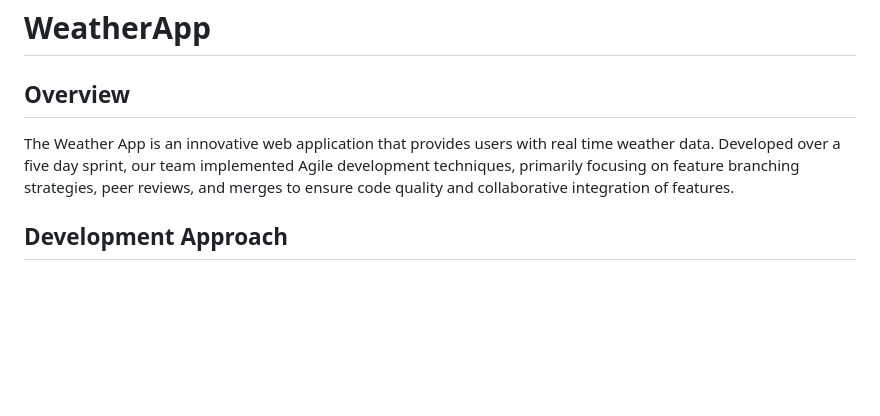
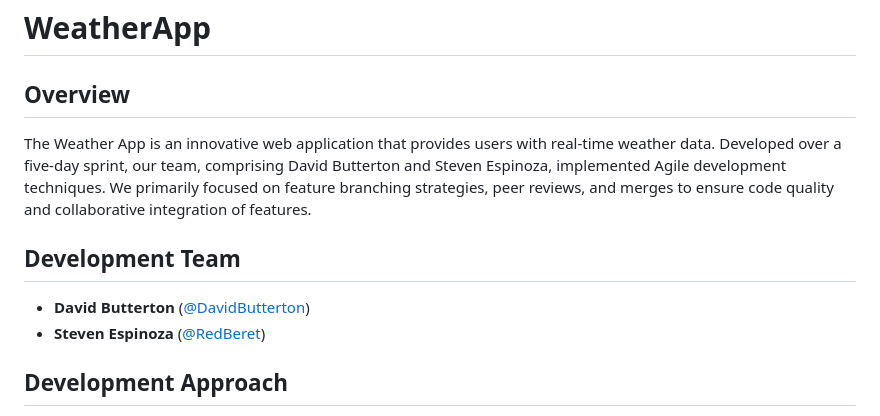
Before and after one commit to RedBeret/WeatherApp, a Markdown page: README.md, the part around the change. GitHub-like rendering; blank space fills up the shorter version.

Commit message:
Update README.md
add Dev Team

```diff
--- a/README.md
+++ b/README.md
@@ -1,8 +1,11 @@
 # WeatherApp
 
 ## Overview
+The Weather App is an innovative web application that provides users with real-time weather data. Developed over a five-day sprint, our team, comprising David Butterton and Steven Espinoza, implemented Agile development techniques. We primarily focused on feature branching strategies, peer reviews, and merges to ensure code quality and collaborative integration of features.
 
-The Weather App is an innovative web application that provides users with real time weather data. Developed over a five day sprint, our team implemented Agile development techniques, primarily focusing on feature branching strategies, peer reviews, and merges to ensure code quality and collaborative integration of features.
+## Development Team
+- **David Butterton** ([@DavidButterton](https://github.com/DavidButterton))
+- **Steven Espinoza** ([@RedBeret](https://github.com/RedBeret))
 
 ## Development Approach
 
```
